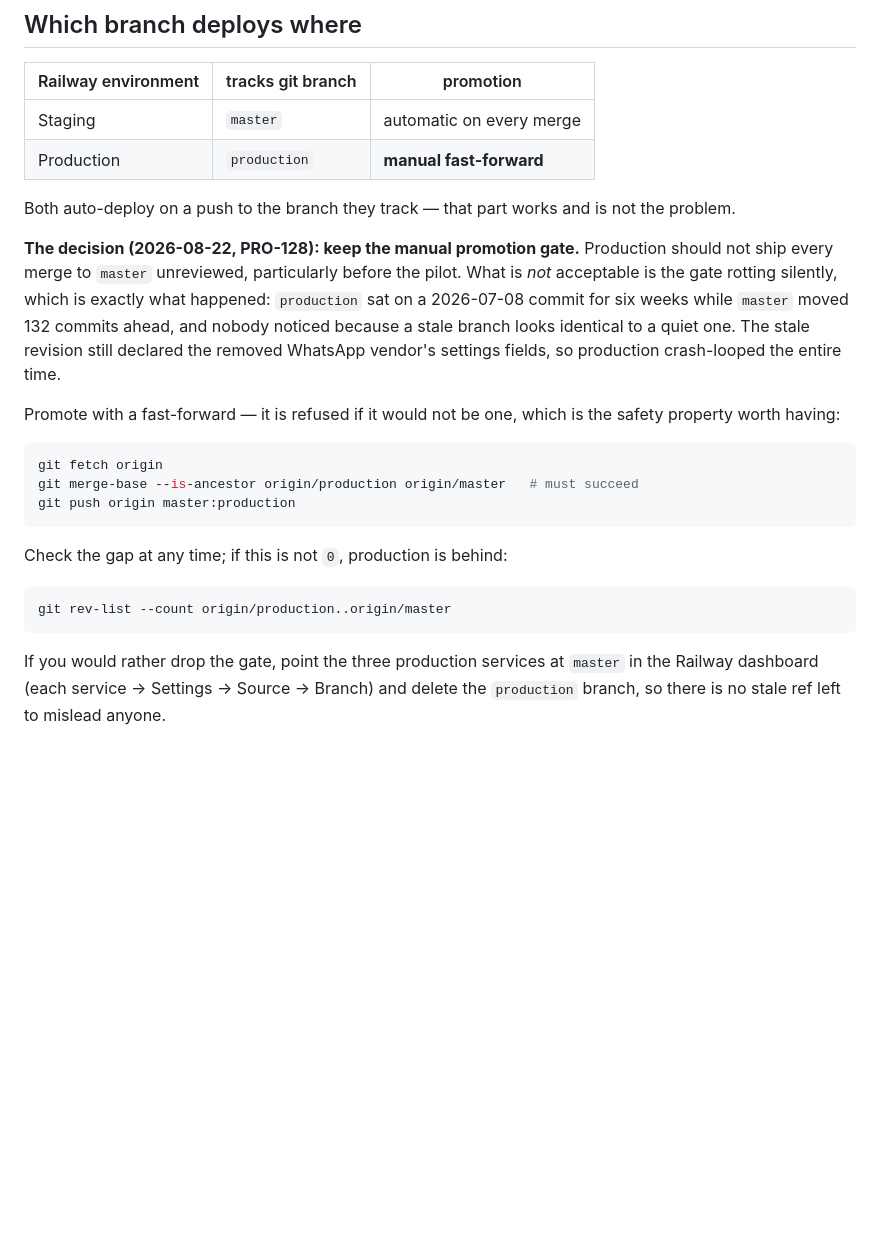
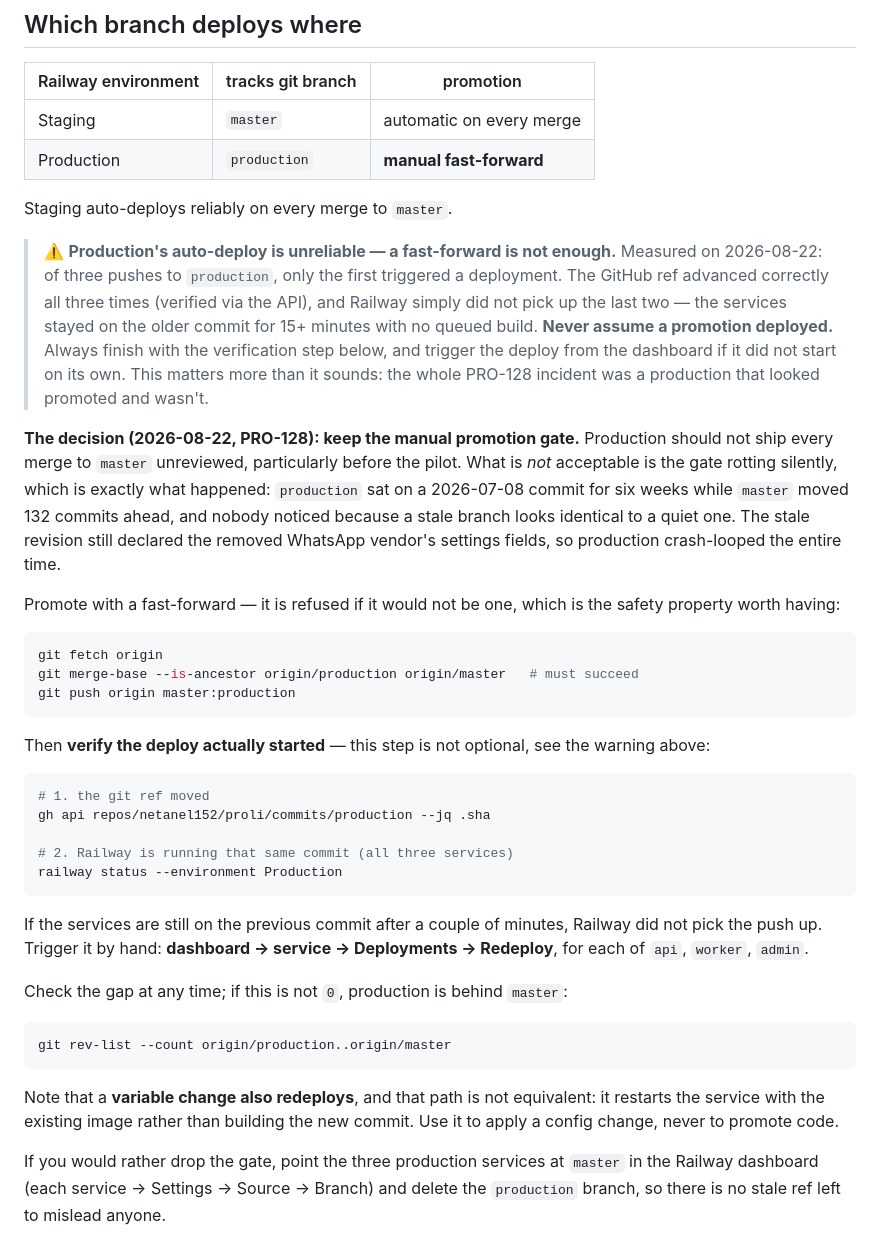
Before and after one commit to netanel152/proli, a Markdown page: docs/RAILWAY_SETUP.md, the part around the change. Drawn GitHub-style; blank space fills up the shorter version.

Commit message:
docs: production auto-deploy is unreliable — add a verify step to promotion
Correcting a claim I made in the previous commit. It said "both auto-deploy
on a push to the branch they track — that part works". Measured over three
pushes to `production` today, only the first actually deployed. The GitHub
ref advanced correctly every time (confirmed via the API); Railway just did
not pick up the last two, leaving the services on the older commit with no
queued build.

Staging (tracking master) has been reliable throughout; this is specific to
the production branch.

So the promotion procedure as written was wrong in a way that matters: it
ended at `git push origin master:production`, and following it would leave
you believing production had been promoted when it had not. That is the
exact failure PRO-128 was about — a production that looks deployed and
isn't — reintroduced in the runbook meant to prevent it.

Adds a mandatory verification step (git ref + `railway status`) and the
dashboard Redeploy fallback, plus a note that a variable change redeploys
the existing image rather than building the new commit, so it must not be
used to promote code.

Co-Authored-By: Claude Opus 5 (1M context) <noreply@anthropic.com>
Claude-Session: https://claude.ai/code/session_015sUcZe69fo7ZJgAKrDdUX9

````diff
--- a/docs/RAILWAY_SETUP.md
+++ b/docs/RAILWAY_SETUP.md
@@ -43,7 +43,9 @@ All 3 services point to the **same GitHub repo** and are intended to use the **s
 | Staging | `master` | automatic on every merge |
 | Production | `production` | **manual fast-forward** |
 
-Both auto-deploy on a push to the branch they track — that part works and is not the problem.
+Staging auto-deploys reliably on every merge to `master`.
+
+> ⚠️ **Production's auto-deploy is unreliable — a fast-forward is not enough.** Measured on 2026-08-22: of three pushes to `production`, only the first triggered a deployment. The GitHub ref advanced correctly all three times (verified via the API), and Railway simply did not pick up the last two — the services stayed on the older commit for 15+ minutes with no queued build. **Never assume a promotion deployed.** Always finish with the verification step below, and trigger the deploy from the dashboard if it did not start on its own. This matters more than it sounds: the whole PRO-128 incident was a production that looked promoted and wasn't.
 
 **The decision (2026-08-22, PRO-128): keep the manual promotion gate.** Production should not ship every merge to `master` unreviewed, particularly before the pilot. What is *not* acceptable is the gate rotting silently, which is exactly what happened: `production` sat on a 2026-07-08 commit for six weeks while `master` moved 132 commits ahead, and nobody noticed because a stale branch looks identical to a quiet one. The stale revision still declared the removed WhatsApp vendor's settings fields, so production crash-looped the entire time.
 
@@ -55,11 +57,25 @@ git merge-base --is-ancestor origin/production origin/master   # must succeed
 git push origin master:production
 ```
 
-Check the gap at any time; if this is not `0`, production is behind:
+Then **verify the deploy actually started** — this step is not optional, see the warning above:
+
+```bash
+# 1. the git ref moved
+gh api repos/netanel152/proli/commits/production --jq .sha
+
+# 2. Railway is running that same commit (all three services)
+railway status --environment Production
+```
+
+If the services are still on the previous commit after a couple of minutes, Railway did not pick the push up. Trigger it by hand: **dashboard → service → Deployments → Redeploy**, for each of `api`, `worker`, `admin`.
+
+Check the gap at any time; if this is not `0`, production is behind `master`:
 
 ```bash
 git rev-list --count origin/production..origin/master
 ```
+
+Note that a **variable change also redeploys**, and that path is not equivalent: it restarts the service with the existing image rather than building the new commit. Use it to apply a config change, never to promote code.
 
 If you would rather drop the gate, point the three production services at `master` in the Railway dashboard (each service → Settings → Source → Branch) and delete the `production` branch, so there is no stale ref left to mislead anyone.
 
````
